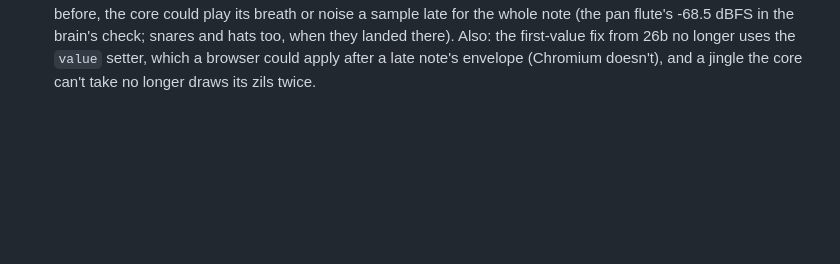
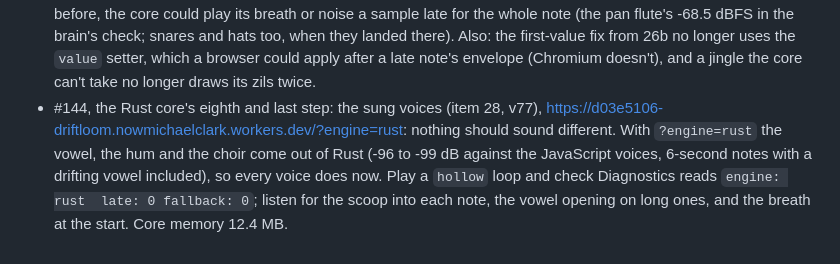
Before and after one commit to Kruu-Mikey/driftloom, a Markdown page: docs/QUEUE.md, the part around the change. GitHub-like rendering; blank space fills up the shorter version.

Commit message:
Done line for #144
Co-Authored-By: Claude Opus 5.5 <noreply@anthropic.com>
Claude-Session: https://claude.ai/code/session_01QfQRS9EBetszp5Q1xoirJh

```diff
--- a/docs/QUEUE.md
+++ b/docs/QUEUE.md
@@ -1355,3 +1355,11 @@ Mikey decides this line:
   first-value fix from 26b no longer uses the `value` setter, which a
   browser could apply after a late note's envelope (Chromium doesn't), and
   a jingle the core can't take no longer draws its zils twice.
+- #144, the Rust core's eighth and last step: the sung voices (item 28, v77),
+  https://d03e5106-driftloom.nowmichaelclark.workers.dev/?engine=rust:
+  nothing should sound different. With `?engine=rust` the vowel, the hum and
+  the choir come out of Rust (-96 to -99 dB against the JavaScript voices,
+  6-second notes with a drifting vowel included), so every voice does now.
+  Play a `hollow` loop and check Diagnostics reads `engine: rust  late: 0
+  fallback: 0`; listen for the scoop into each note, the vowel opening on
+  long ones, and the breath at the start. Core memory 12.4 MB.
```
